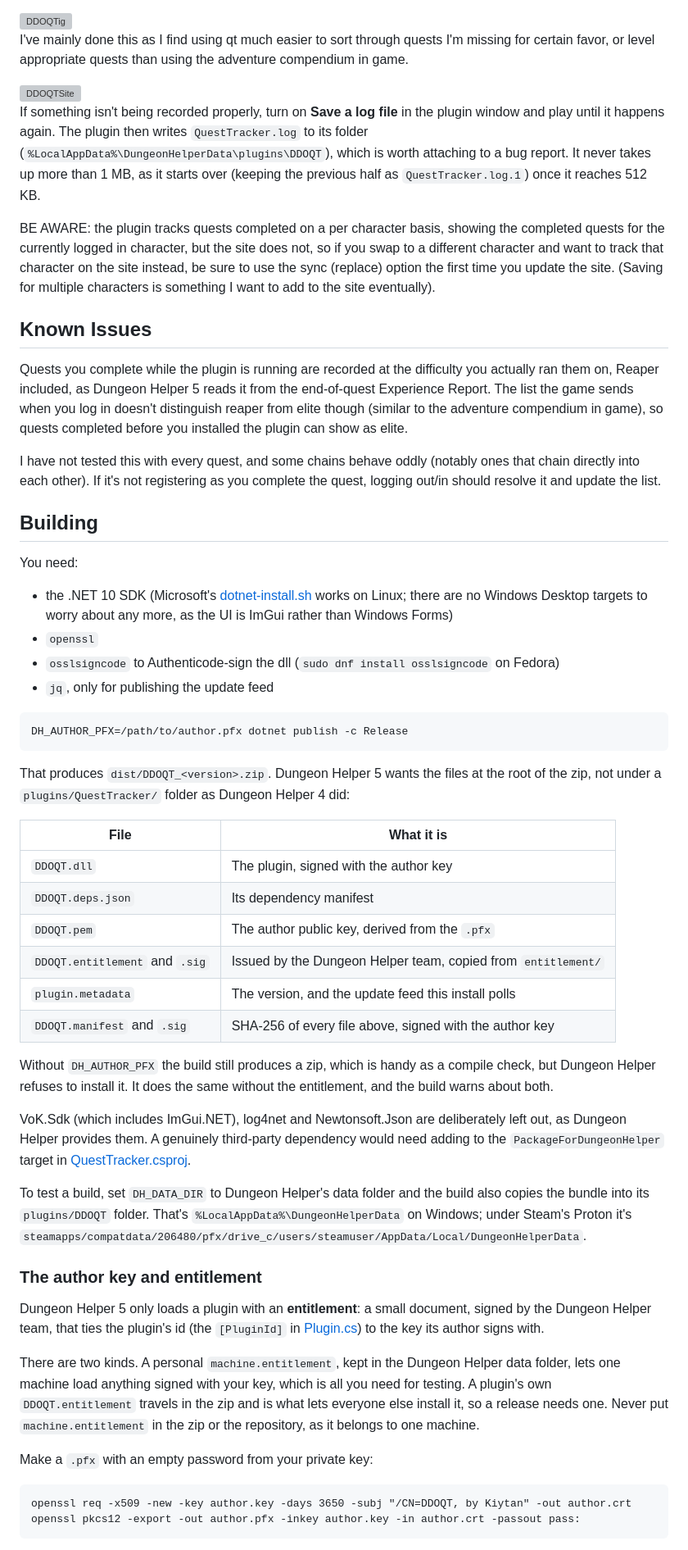
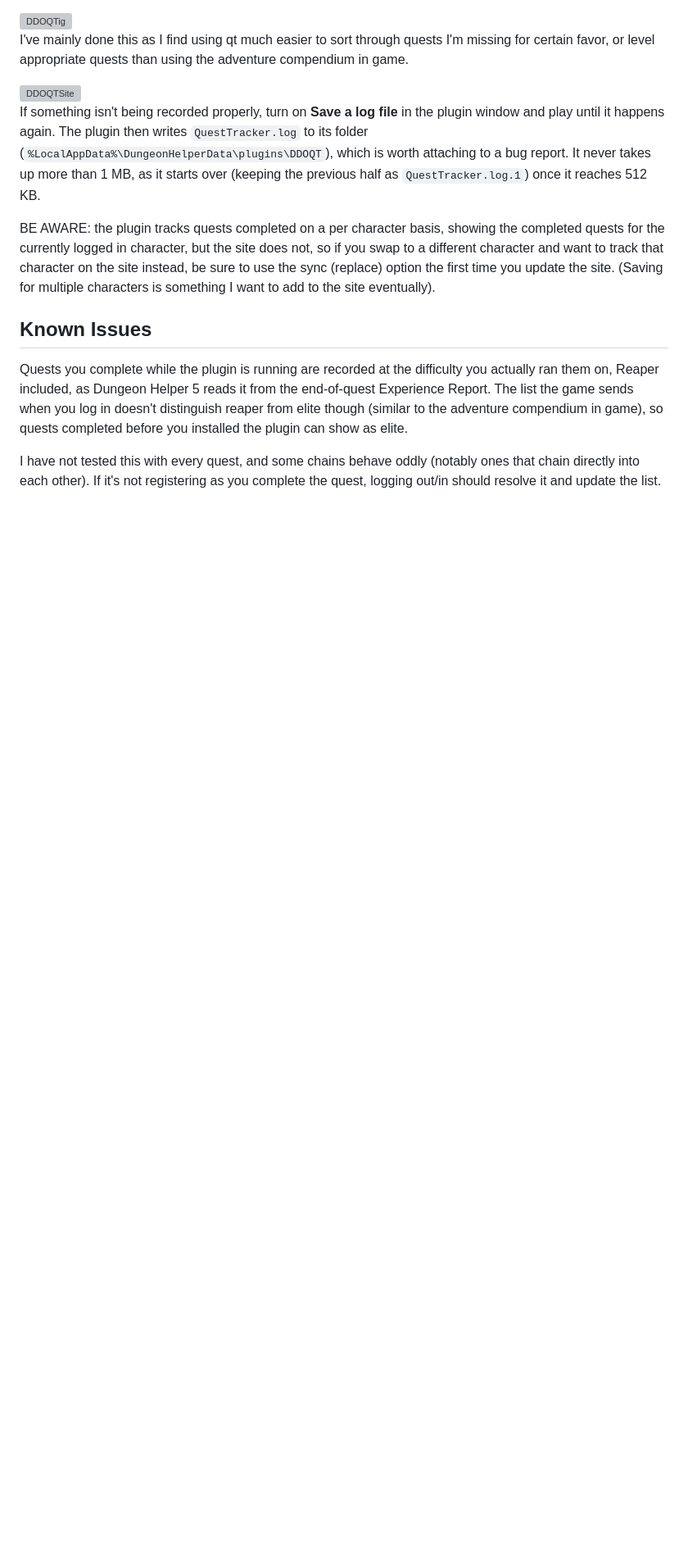
Before and after one commit to Kiytan/DDOQT-DHPlugin, a Markdown page: README.md, the part around one of its changes. Shown at 82% size. GitHub-like rendering; blank space fills up the shorter version; grey boxes are pictures that could not be loaded.

Commit message:
Remove the build and release sections from the README

````diff
--- a/README.md
+++ b/README.md
@@ -36,46 +36,3 @@ BE AWARE: the plugin tracks quests completed on a per character basis, showing t
 Quests you complete while the plugin is running are recorded at the difficulty you actually ran them on, Reaper included, as Dungeon Helper 5 reads it from the end-of-quest Experience Report. The list the game sends when you log in doesn't distinguish reaper from elite though (similar to the adventure compendium in game), so quests completed before you installed the plugin can show as elite.
 
 I have not tested this with every quest, and some chains behave oddly (notably ones that chain directly into each other). If it's not registering as you complete the quest, logging out/in should resolve it and update the list.
-
-
-## Building
-You need:
-
-- the .NET 10 SDK (Microsoft's [dotnet-install.sh](https://learn.microsoft.com/en-gb/dotnet/core/tools/dotnet-install-script) works on Linux; there are no Windows Desktop targets to worry about any more, as the UI is ImGui rather than Windows Forms)
-- `openssl`
-- `osslsigncode` to Authenticode-sign the dll (`sudo dnf install osslsigncode` on Fedora)
-- `jq`, only for publishing the update feed
-
-```
-DH_AUTHOR_PFX=/path/to/author.pfx dotnet publish -c Release
-```
-
-That produces `dist/DDOQT_<version>.zip`. Dungeon Helper 5 wants the files at the root of the zip, not under a `plugins/QuestTracker/` folder as Dungeon Helper 4 did:
-
-| File | What it is |
-| --- | --- |
-| `DDOQT.dll` | The plugin, signed with the author key |
-| `DDOQT.deps.json` | Its dependency manifest |
-| `DDOQT.pem` | The author public key, derived from the `.pfx` |
-| `DDOQT.entitlement` and `.sig` | Issued by the Dungeon Helper team, copied from `entitlement/` |
-| `plugin.metadata` | The version, and the update feed this install polls |
-| `DDOQT.manifest` and `.sig` | SHA-256 of every file above, signed with the author key |
-
-Without `DH_AUTHOR_PFX` the build still produces a zip, which is handy as a compile check, but Dungeon Helper refuses to install it. It does the same without the entitlement, and the build warns about both.
-
-VoK.Sdk (which includes ImGui.NET), log4net and Newtonsoft.Json are deliberately left out, as Dungeon Helper provides them. A genuinely third-party dependency would need adding to the `PackageForDungeonHelper` target in [QuestTracker.csproj](QuestTracker.csproj).
-
-To test a build, set `DH_DATA_DIR` to Dungeon Helper's data folder and the build also copies the bundle into its `plugins/DDOQT` folder. That's `%LocalAppData%\DungeonHelperData` on Windows; under Steam's Proton it's `steamapps/compatdata/206480/pfx/drive_c/users/steamuser/AppData/Local/DungeonHelperData`.
-
-### The author key and entitlement
-Dungeon Helper 5 only loads a plugin with an **entitlement**: a small document, signed by the Dungeon Helper team, that ties the plugin's id (the `[PluginId]` in [Plugin.cs](Plugin.cs)) to the key its author signs with.
-
-There are two kinds. A personal `machine.entitlement`, kept in the Dungeon Helper data folder, lets one machine load anything signed with your key, which is all you need for testing. A plugin's own `DDOQT.entitlement` travels in the zip and is what lets everyone else install it, so a release needs one. Never put `machine.entitlement` in the zip or the repository, as it belongs to one machine.
-
-Make a `.pfx` with an empty password from your private key:
-
-```
-openssl req -x509 -new -key author.key -days 3650 -subj "/CN=DDOQT, by Kiytan" -out author.crt
-openssl pkcs12 -export -out author.pfx -inkey author.key -in author.crt -passout pass:
-```
-
````
Also changed, not shown: other parts of README.md (+0 -15 lines).
